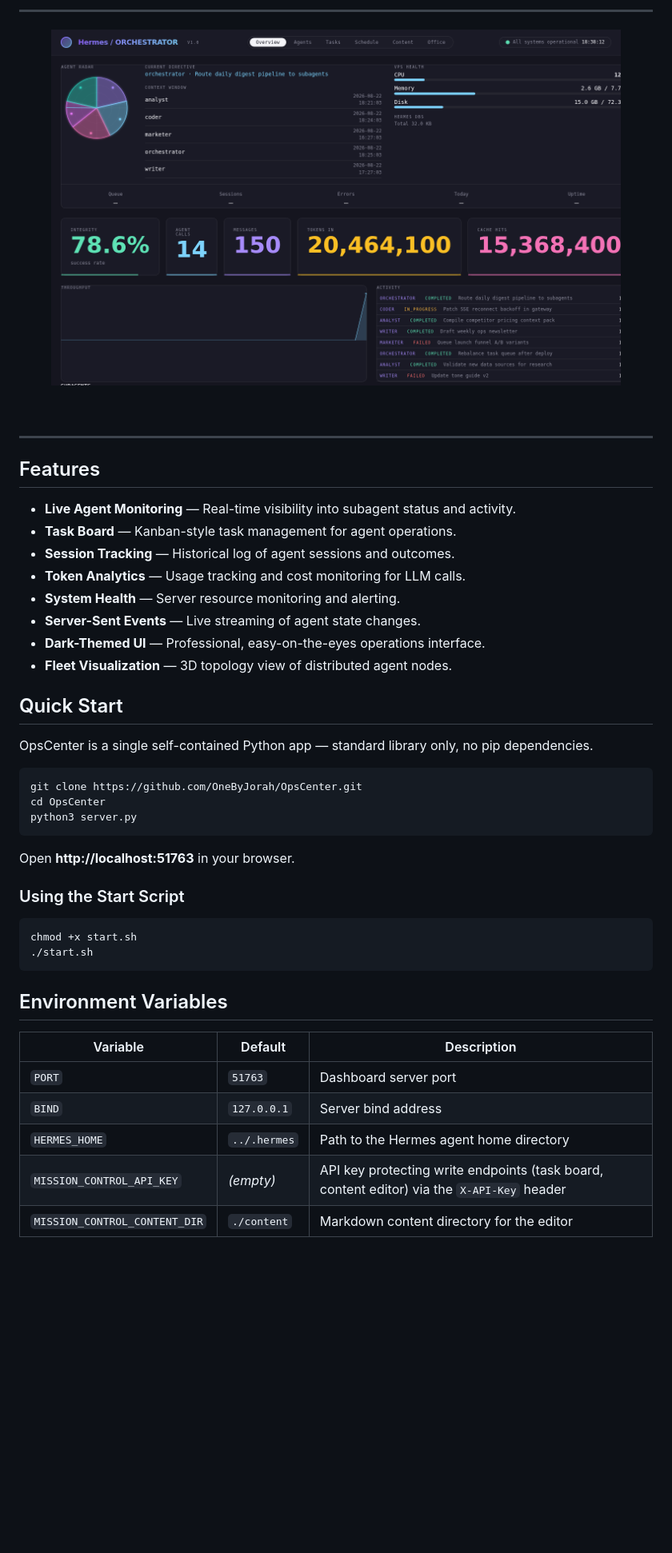
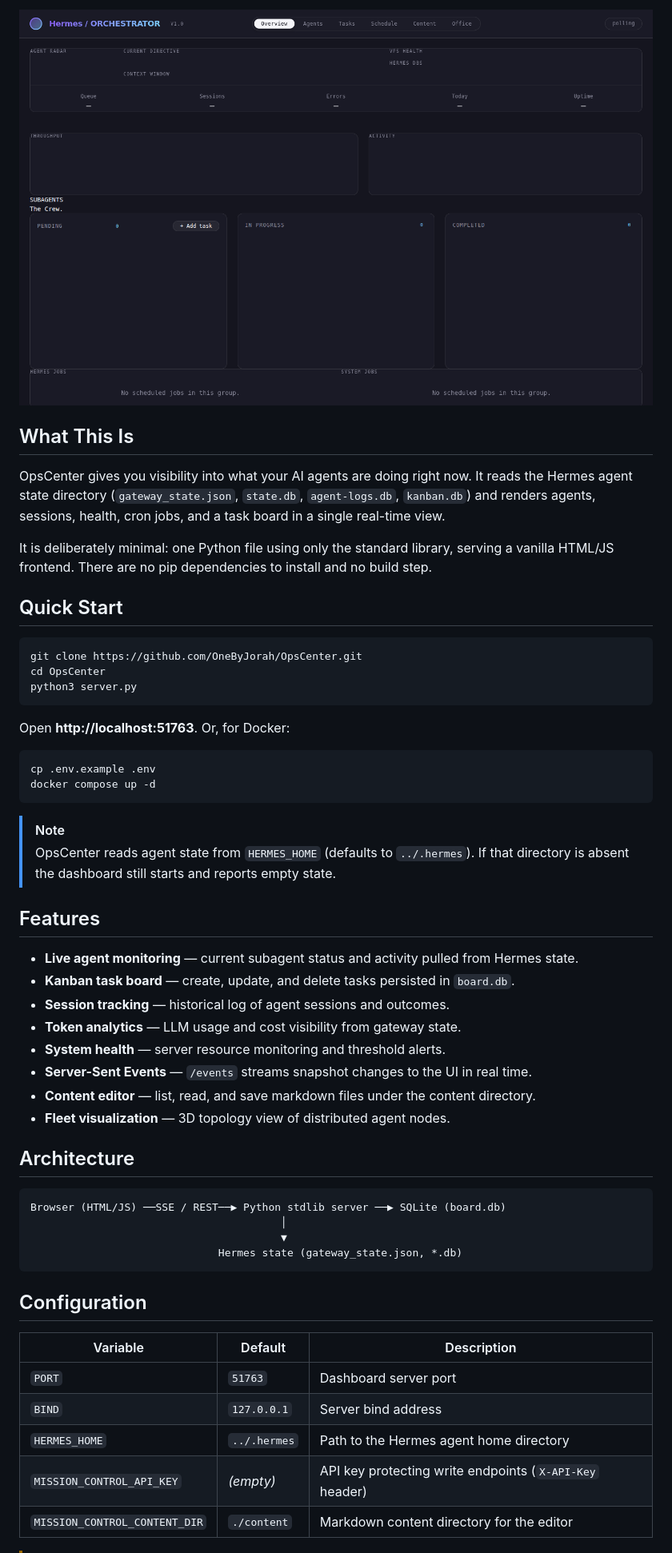
Before and after one commit to OneByJorah/OpsCenter, a Markdown page: README.md, the part around one of its changes. Shown at 80% size. GitHub-like rendering; pictures changed too: docs/assets/screenshot.png; blank space fills up the shorter version.

Commit message:
docs: trending README, real screenshots, per-repo branding, badges and topics
Co-Authored-By: opencode <opencode@opencode.ai>

````diff
--- a/README.md
+++ b/README.md
@@ -11,29 +16,14 @@ AI agent operations dashboard
 </div>
 
----
+![OpsCenter dashboard](docs/assets/screenshot.png)
 
-<p align="center">
-  <img src="docs/screenshots/dashboard.png" alt="OpsCenter preview" width="90%">
-</p>
+## What This Is
 
-<br>
+OpsCenter gives you visibility into what your AI agents are doing right now. It reads the Hermes agent state directory (`gateway_state.json`, `state.db`, `agent-logs.db`, `kanban.db`) and renders agents, sessions, health, cron jobs, and a task board in a single real-time view.
 
----
-
-## Features
-
-- **Live Agent Monitoring** — Real-time visibility into subagent status and activity.
-- **Task Board** — Kanban-style task management for agent operations.
-- **Session Tracking** — Historical log of agent sessions and outcomes.
-- **Token Analytics** — Usage tracking and cost monitoring for LLM calls.
-- **System Health** — Server resource monitoring and alerting.
-- **Server-Sent Events** — Live streaming of agent state changes.
-- **Dark-Themed UI** — Professional, easy-on-the-eyes operations interface.
-- **Fleet Visualization** — 3D topology view of distributed agent nodes.
+It is deliberately minimal: one Python file using only the standard library, serving a vanilla HTML/JS frontend. There are no pip dependencies to install and no build step.
 
 ## Quick Start
-
-OpsCenter is a single self-contained Python app — standard library only, no pip dependencies.
 
 ```bash
 git clone https://github.com/OneByJorah/OpsCenter.git
@@ -41,22 +31,43 @@ cd OpsCenter
 python3 server.py
 ```
 
-Open **http://localhost:51763** in your browser.
-
-### Using the Start Script
+Open **http://localhost:51763**. Or, for Docker:
 
 ```bash
-chmod +x start.sh
-./start.sh
+cp .env.example .env
+docker compose up -d
 ```
 
-## Environment Variables
+> [!NOTE]
+> OpsCenter reads agent state from `HERMES_HOME` (defaults to `../.hermes`). If that directory is absent the dashboard still starts and reports empty state.
+
+## Features
+
+- **Live agent monitoring** — current subagent status and activity pulled from Hermes state.
+- **Kanban task board** — create, update, and delete tasks persisted in `board.db`.
+- **Session tracking** — historical log of agent sessions and outcomes.
+- **Token analytics** — LLM usage and cost visibility from gateway state.
+- **System health** — server resource monitoring and threshold alerts.
+- **Server-Sent Events** — `/events` streams snapshot changes to the UI in real time.
+- **Content editor** — list, read, and save markdown files under the content directory.
+- **Fleet visualization** — 3D topology view of distributed agent nodes.
+
+## Architecture
+
+```
+Browser (HTML/JS) ──SSE / REST──▶ Python stdlib server ──▶ SQLite (board.db)
+                                        │
+                                        ▼
+                              Hermes state (gateway_state.json, *.db)
+```
+
+## Configuration
 
 | Variable | Default | Description |
 |----------|---------|-------------|
 | `PORT` | `51763` | Dashboard server port |
 | `BIND` | `127.0.0.1` | Server bind address |
 | `HERMES_HOME` | `../.hermes` | Path to the Hermes agent home directory |
-| `MISSION_CONTROL_API_KEY` | *(empty)* | API key protecting write endpoints (task board, content editor) via the `X-API-Key` header |
+| `MISSION_CONTROL_API_KEY` | *(empty)* | API key protecting write endpoints (`X-API-Key` header) |
 | `MISSION_CONTROL_CONTENT_DIR` | `./content` | Markdown content directory for the editor |
 
````
Also changed, not shown: other parts of README.md (+29 -48 lines), docs/assets/screenshot-mobile.png (added), docs/screenshots/main.mobile.png (added), docs/screenshots/main.viewport.full.png (added), docs/screenshots/main.viewport.png (added), 2 other files.
